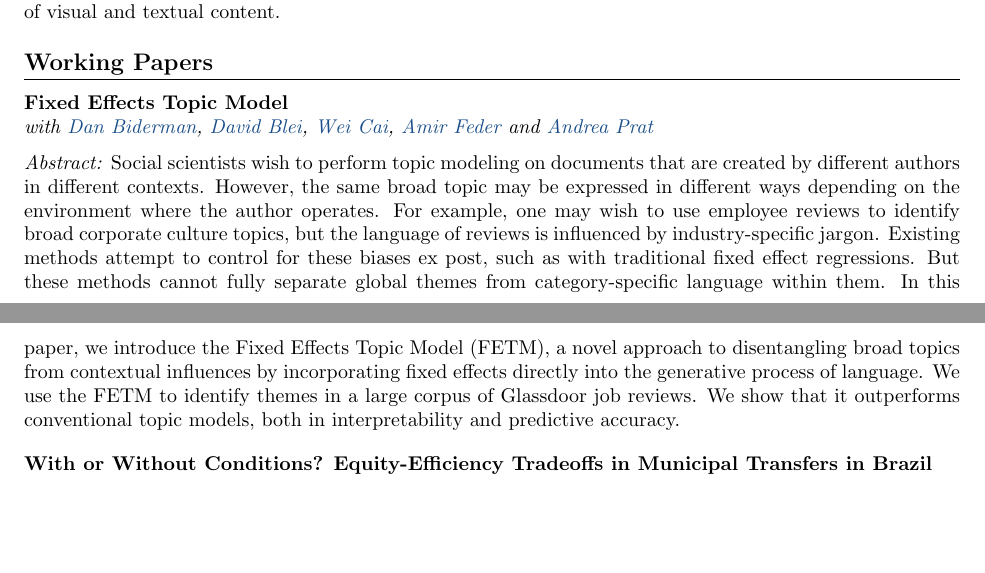
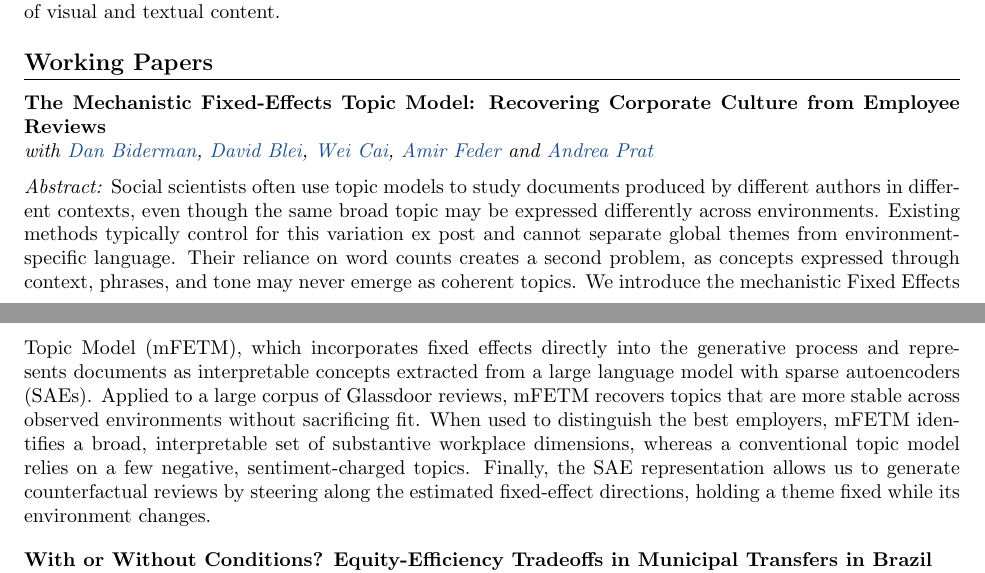
Before and after one commit to andreaciccarone/andreaciccarone.github.io, a LaTeX CV (CV.tex): two parts of pages 1 and 2 of 3, joined at a grey line, cut so that both start at the same text, the shorter picture padded with empty space. Compiled offline with pdfLaTeX.

Commit message:
Publish revised mechanistic FETM paper

```diff
--- a/CV.tex
+++ b/CV.tex
@@ -93,17 +93,12 @@ Political Economy, Media Economics, Organizational Economics
 
 \section*{Working Papers}
 
-\textbf{Fixed Effects Topic Model}\\
-\textit{with \href{https://dan-biderman.netlify.app/}{Dan Biderman}, \href{https://sites.google.com/view/raissafabregas}{David Blei}, \href{https://sites.google.com/view/raissafabregas}{Wei Cai}, \href{https://sites.google.com/view/raissafabregas}{Amir Feder} and \href{https://sites.google.com/view/raissafabregas}{Andrea Prat}}
+\textbf{The Mechanistic Fixed-Effects Topic Model: Recovering Corporate Culture from Employee Reviews}\\
+\textit{with \href{https://dan-biderman.netlify.app/}{Dan Biderman}, \href{https://www.cs.columbia.edu/~blei/}{David Blei}, \href{https://business.columbia.edu/faculty/people/wei-cai}{Wei Cai}, \href{https://www.amirfeder.com/}{Amir Feder} and \href{https://www.columbia.edu/~ap3116/}{Andrea Prat}}
 
 \medskip
 
-\textit{Abstract:} Social scientists wish to perform topic modeling on documents that are created by different authors in different contexts. However, the same broad topic may be expressed in different ways depending on the environment where the author operates. For example, one may wish to use employee reviews to identify broad corporate culture topics, but the language of reviews is influenced by industry-specific jargon. Existing methods attempt to control for these biases ex post, such as with traditional fixed effect regressions. But these methods cannot fully separate global themes from category-specific language within them. In this paper, we introduce the Fixed Effects Topic Model (FETM), a novel approach to disentangling broad
-topics from contextual influences by incorporating
-fixed effects directly into the generative process of language. We use
-the FETM to identify themes in a large corpus of Glassdoor job reviews. We show
-that it outperforms conventional topic models, both in
-interpretability and predictive accuracy.
+\textit{Abstract:} Social scientists often use topic models to study documents produced by different authors in different contexts, even though the same broad topic may be expressed differently across environments. Existing methods typically control for this variation ex post and cannot separate global themes from environment-specific language. Their reliance on word counts creates a second problem, as concepts expressed through context, phrases, and tone may never emerge as coherent topics. We introduce the mechanistic Fixed Effects Topic Model (mFETM), which incorporates fixed effects directly into the generative process and represents documents as interpretable concepts extracted from a large language model with sparse autoencoders (SAEs). Applied to a large corpus of Glassdoor reviews, mFETM recovers topics that are more stable across observed environments without sacrificing fit. When used to distinguish the best employers, mFETM identifies a broad, interpretable set of substantive workplace dimensions, whereas a conventional topic model relies on a few negative, sentiment-charged topics. Finally, the SAE representation allows us to generate counterfactual reviews by steering along the estimated fixed-effect directions, holding a theme fixed while its environment changes.
 
 \vspace{10pt}
 
```
Also changed, not shown: CV.pdf, FETM_draft.pdf, 1 other file.
